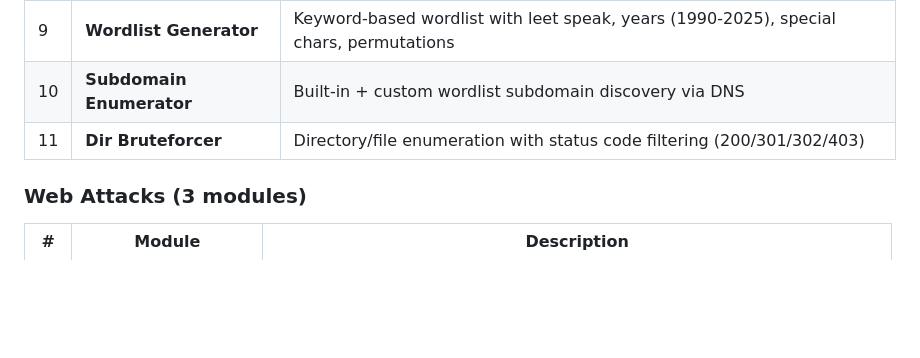
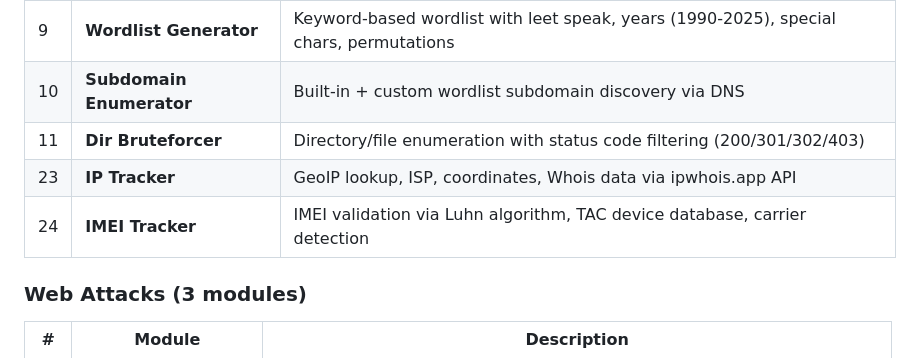
Before and after one commit to MarceloMiva/AYO, a Markdown page: README.md, the part around the change. Rendered like a GitHub page; blank space fills up the shorter version.

Commit message:
docs: Update README — 24 modules (added IP & IMEI Trackers)

```diff
--- a/README.md
+++ b/README.md
@@ -42,7 +42,8 @@ Offensive Modules (5 modules)
 | 9 | **Wordlist Generator** | Keyword-based wordlist with leet speak, years (1990-2025), special chars, permutations |
 | 10 | **Subdomain Enumerator** | Built-in + custom wordlist subdomain discovery via DNS |
 | 11 | **Dir Bruteforcer** | Directory/file enumeration with status code filtering (200/301/302/403) |
-
+| 23 | **IP Tracker** | GeoIP lookup, ISP, coordinates, Whois data via ipwhois.app API |
+| 24 | **IMEI Tracker** | IMEI validation via Luhn algorithm, TAC device database, carrier detection |
 ### Web Attacks (3 modules)
 | # | Module | Description |
 |---|--------|-------------|
```
